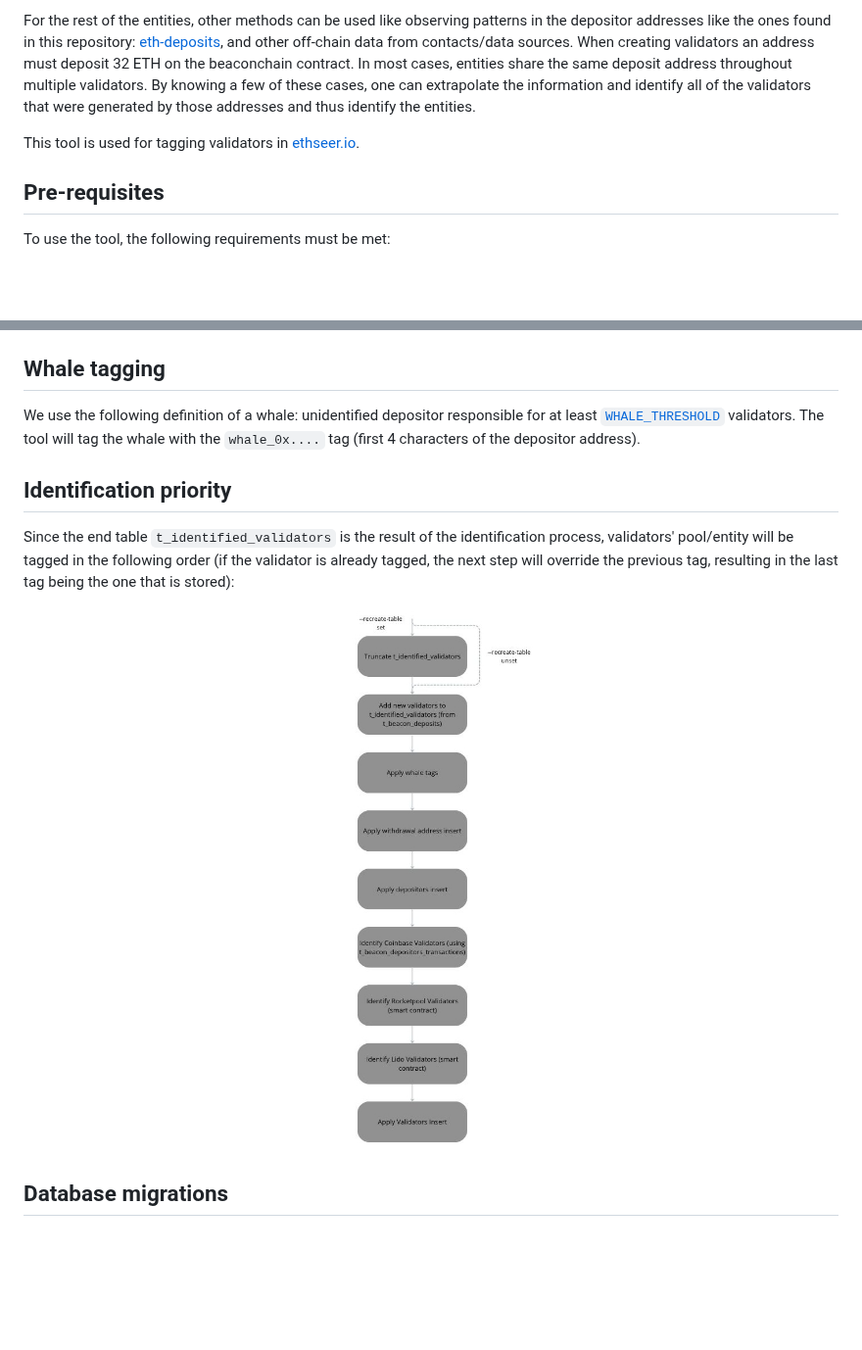
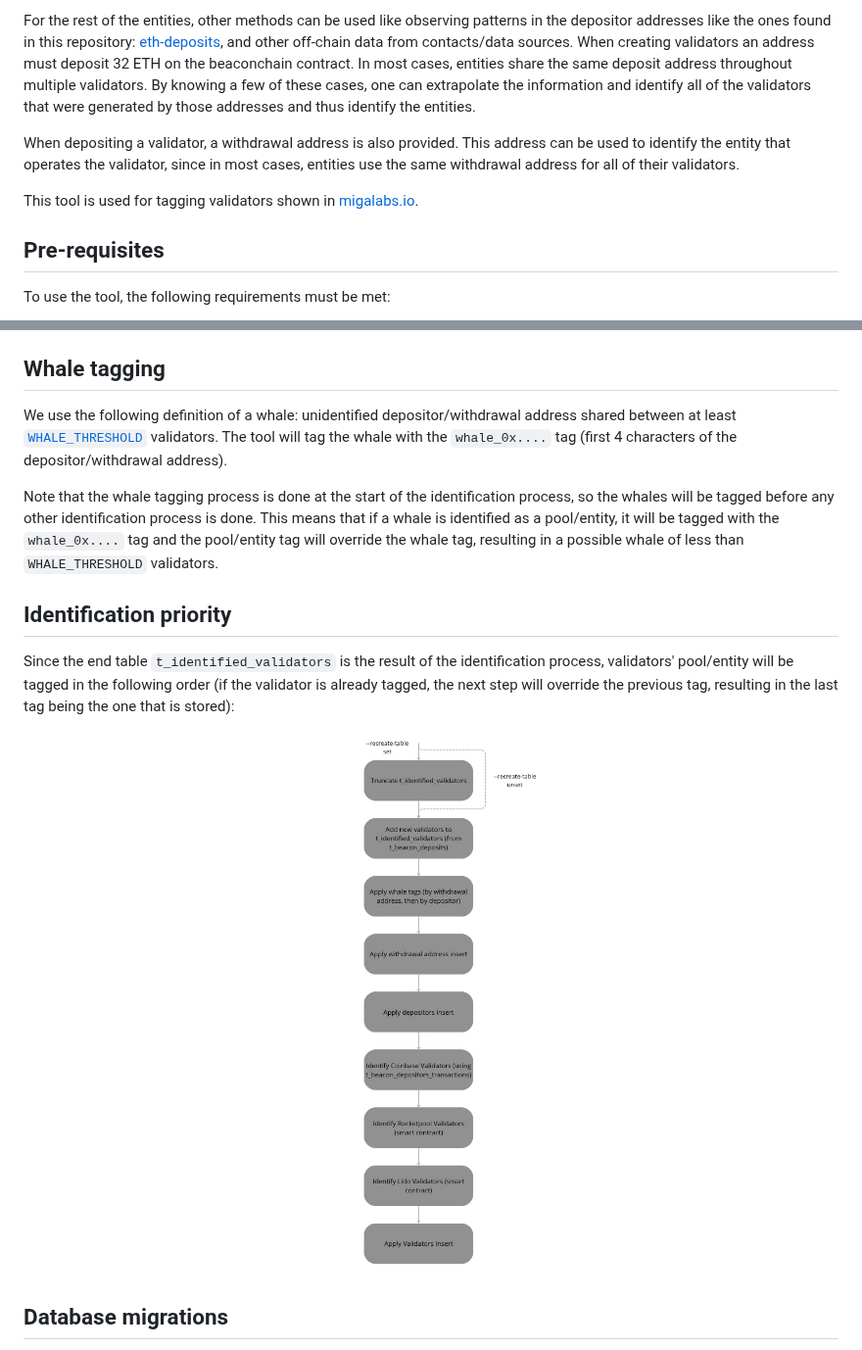
Before and after one commit to migalabs/eth-pokhar, a Markdown page: README.md, 2 parts joined by grey strips. Shown at 98% size. GitHub-like rendering; pictures changed too: repository-images/table_priorities.jpg; blank space fills up the shorter version.

Commit message:
document new changes on whale tagging

```diff
--- a/README.md
+++ b/README.md
@@ -6,7 +6,9 @@ Identifying staking entities is tricky since this isn’t on-chain data in most
 
 For the rest of the entities, other methods can be used like observing patterns in the depositor addresses like the ones found in this repository: [eth-deposits](https://github.com/alrevuelta/eth-deposits), and other off-chain data from contacts/data sources. When creating validators an address must deposit 32 ETH on the beaconchain contract. In most cases, entities share the same deposit address throughout multiple validators. By knowing a few of these cases, one can extrapolate the information and identify all of the validators that were generated by those addresses and thus identify the entities.
 
-This tool is used for tagging validators in [ethseer.io](https://ethseer.io/?network=mainnet).
+When depositing a validator, a withdrawal address is also provided. This address can be used to identify the entity that operates the validator, since in most cases, entities use the same withdrawal address for all of their validators.
+
+This tool is used for tagging validators shown in [migalabs.io](https://migalabs.io).
 
 ## Pre-requisites
 
@@ -176,7 +178,9 @@ This table has the columns `f_withdrawal_address` and `f_pool_name`. The `identi
 
 ## Whale tagging
 
-We use the following definition of a whale: unidentified depositor responsible for at least [`WHALE_THRESHOLD`](https://github.com/migalabs/eth-pokhar?tab=readme-ov-file#identify) validators. The tool will tag the whale with the `whale_0x....` tag (first 4 characters of the depositor address).
+We use the following definition of a whale: unidentified depositor/withdrawal address shared between at least [`WHALE_THRESHOLD`](https://github.com/migalabs/eth-pokhar?tab=readme-ov-file#identify) validators. The tool will tag the whale with the `whale_0x....` tag (first 4 characters of the depositor/withdrawal address).
+
+Note that the whale tagging process is done at the start of the identification process, so the whales will be tagged before any other identification process is done. This means that if a whale is identified as a pool/entity, it will be tagged with the `whale_0x....` tag and the pool/entity tag will override the whale tag, resulting in a possible whale of less than `WHALE_THRESHOLD` validators.
 
 ## Identification priority
 
```
